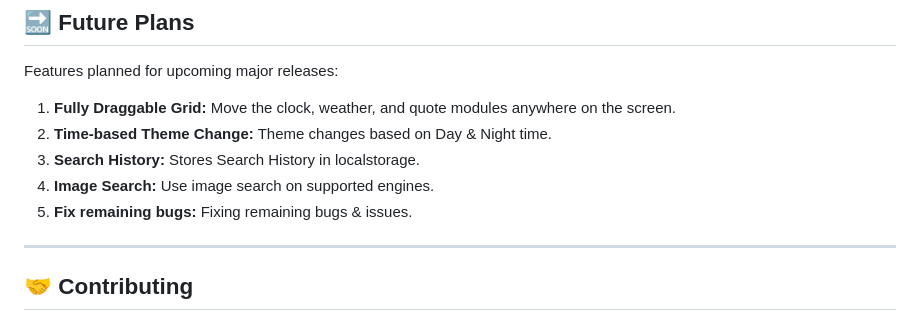
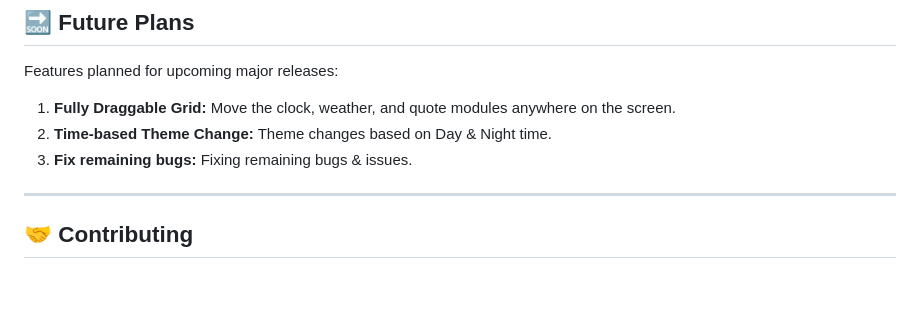
Before and after one commit to xtditom/YourDynamicDashboard, a Markdown page: README.md, the part around the change. GitHub-like rendering; blank space fills up the shorter version.

Commit message:
Updated Future Plans in Readme

```diff
--- a/README.md
+++ b/README.md
@@ -282,9 +282,7 @@ Features planned for upcoming major releases:
 
 1. **Fully Draggable Grid:** Move the clock, weather, and quote modules anywhere on the screen.
 2. **Time-based Theme Change:** Theme changes based on Day & Night time.
-3. **Search History:** Stores Search History in localstorage.
-4. **Image Search:** Use image search on supported engines.
-5. **Fix remaining bugs:** Fixing remaining bugs & issues.
+3. **Fix remaining bugs:** Fixing remaining bugs & issues.
 
 ---
 
```
